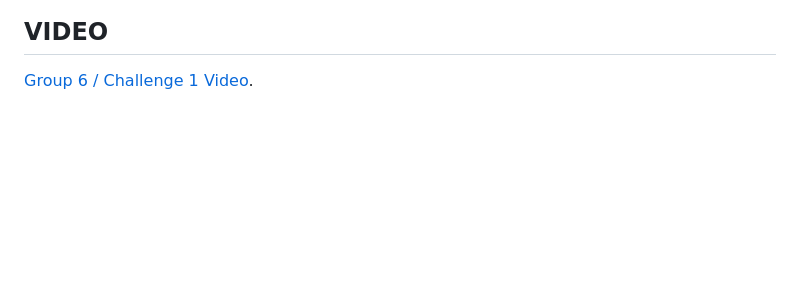
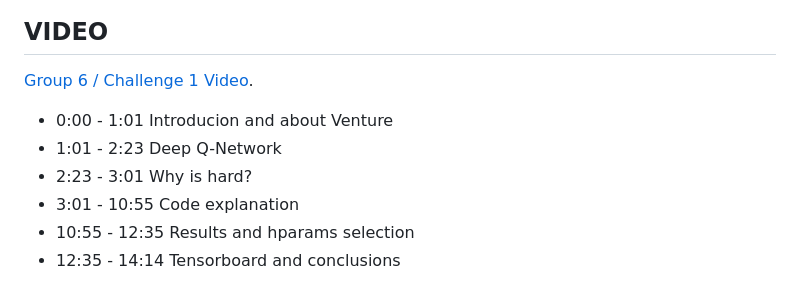
Before and after one commit to samuelc024/Machine_learning_group6, a Markdown page: challenge_1/README.md, the part around the change. GitHub-like rendering; blank space fills up the shorter version.

Commit message:
Last commit

```diff
--- a/challenge_1/README.md
+++ b/challenge_1/README.md
@@ -146,3 +146,10 @@ When running train mode without --experiment, the script uses these defaults:
 ## VIDEO
 
 [Group 6 / Challenge 1 Video](https://drive.google.com/drive/folders/1nqwb9-S4W8uKuwVLx-iSxD-YRPQ_60Bs?usp=drive_link).
+
+- 0:00 - 1:01 Introducion and about Venture
+- 1:01 - 2:23 Deep Q-Network
+- 2:23 - 3:01 Why is hard?
+- 3:01 - 10:55 Code explanation
+- 10:55 - 12:35 Results and hparams selection
+- 12:35 - 14:14 Tensorboard and conclusions
```
